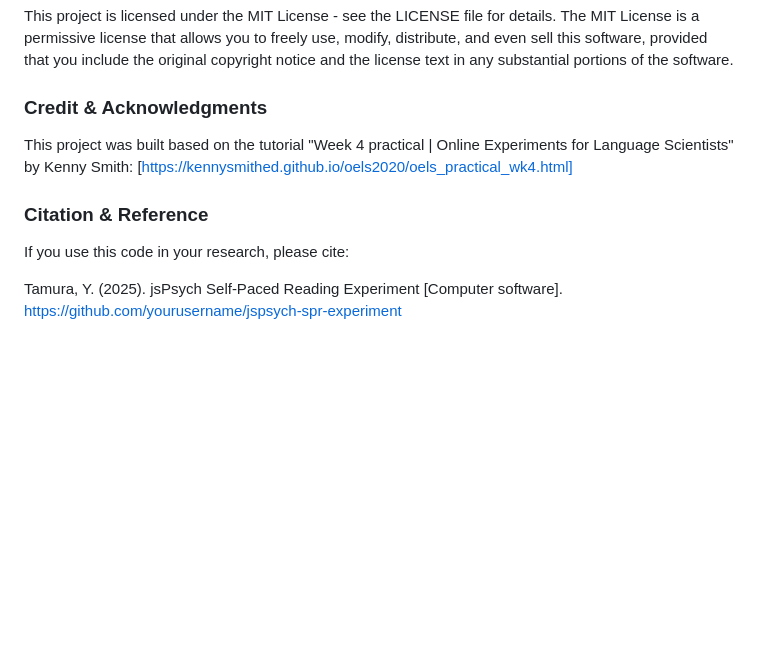
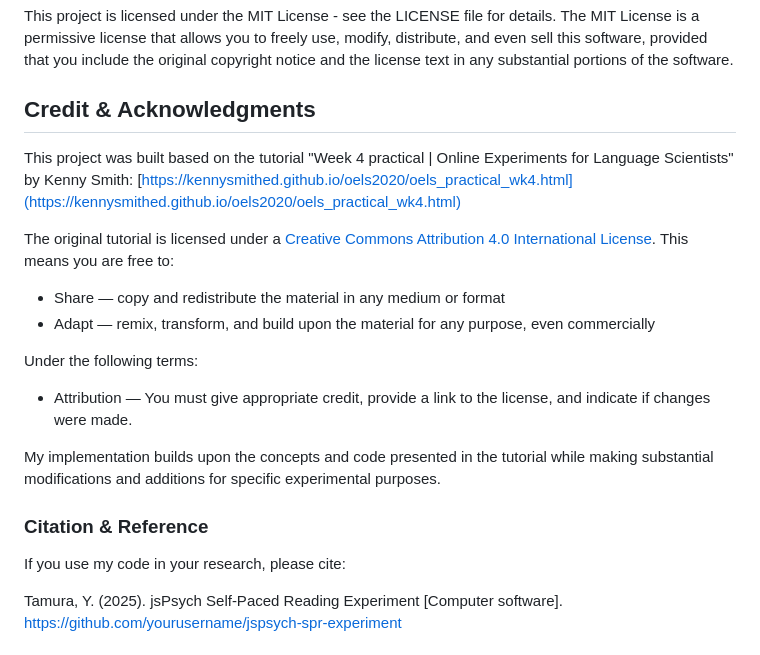
Before and after one commit to tam07pb915/spr-jspsych-experiment, a Markdown page: README.md, the part around the change. Drawn GitHub-style; blank space fills up the shorter version.

```diff
--- a/README.md
+++ b/README.md
@@ -87,12 +87,22 @@ The full experiment version includes Firebase integration for data storage, but
 This project is licensed under the MIT License - see the LICENSE file for details.
 The MIT License is a permissive license that allows you to freely use, modify, distribute, and even sell this software, provided that you include the original copyright notice and the license text in any substantial portions of the software.
 
-### Credit & Acknowledgments
+## Credit & Acknowledgments
+
 This project was built based on the tutorial "Week 4 practical | Online Experiments for Language Scientists" by Kenny Smith:
-[https://kennysmithed.github.io/oels2020/oels_practical_wk4.html]
+[https://kennysmithed.github.io/oels2020/oels_practical_wk4.html](https://kennysmithed.github.io/oels2020/oels_practical_wk4.html)
+
+The original tutorial is licensed under a [Creative Commons Attribution 4.0 International License](https://creativecommons.org/licenses/by/4.0/). This means you are free to:
+- Share — copy and redistribute the material in any medium or format
+- Adapt — remix, transform, and build upon the material for any purpose, even commercially
+
+Under the following terms:
+- Attribution — You must give appropriate credit, provide a link to the license, and indicate if changes were made.
+
+My implementation builds upon the concepts and code presented in the tutorial while making substantial modifications and additions for specific experimental purposes.
 
 ### Citation & Reference
-If you use this code in your research, please cite:
+If you use my code in your research, please cite:
 
 Tamura, Y. (2025). jsPsych Self-Paced Reading Experiment \[Computer software\].
 https://github.com/yourusername/jspsych-spr-experiment
```
